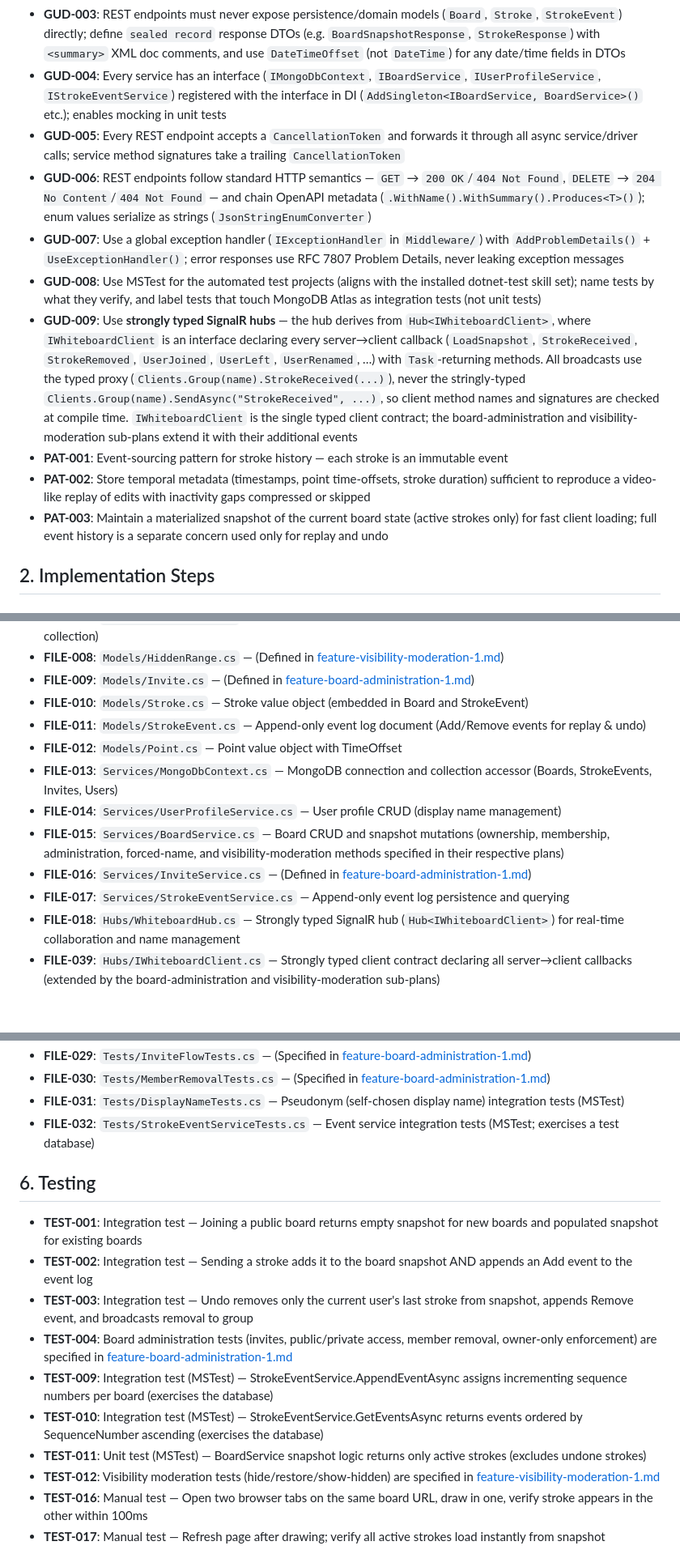
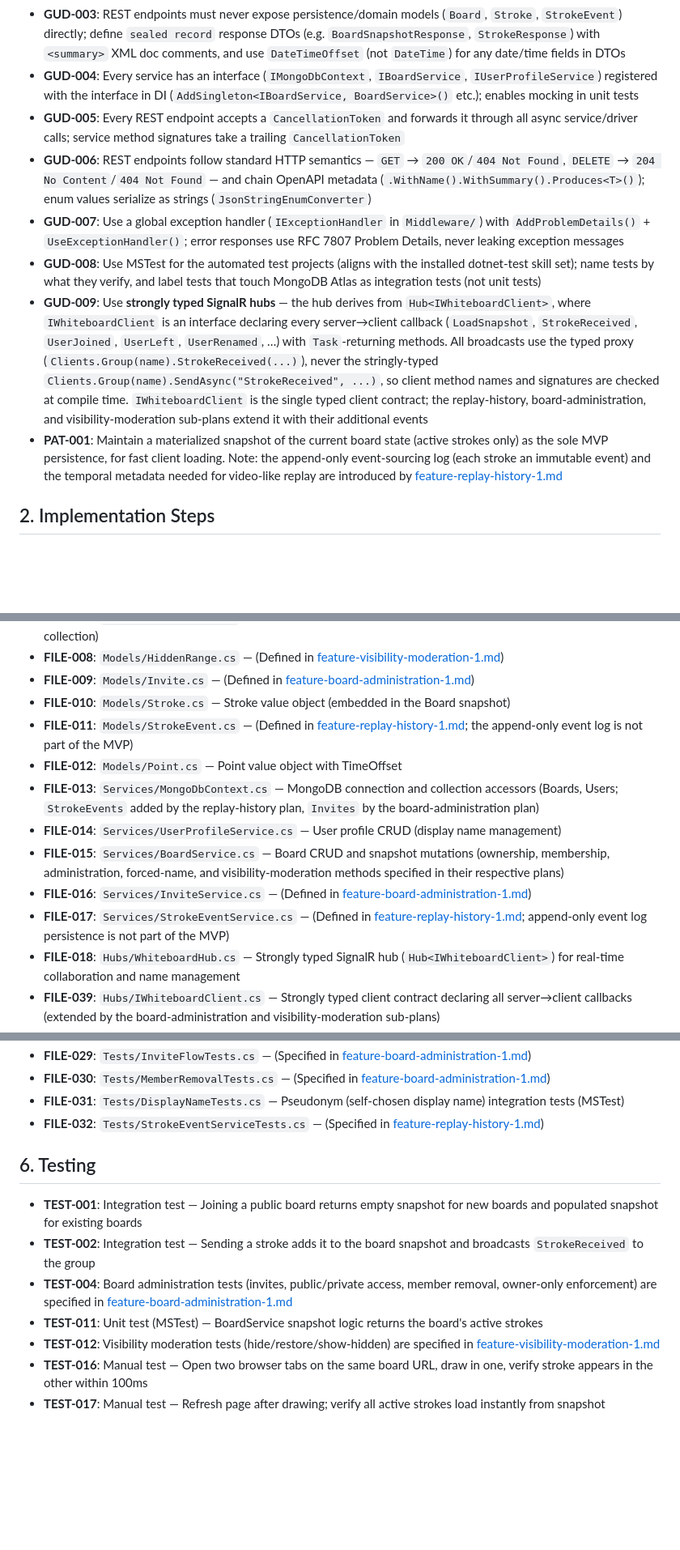
Before and after one commit to basilevs/canvas, a Markdown page: plan/feature-collaborative-whiteboard-1.md, 3 parts joined by grey strips. Shown at 81% size. GitHub-like rendering; blank space fills up the shorter version.

```diff
--- a/plan/feature-collaborative-whiteboard-1.md
+++ b/plan/feature-collaborative-whiteboard-1.md
@@ -34,15 +34,13 @@ Technology demonstrator of ASP.NET Core and MongoDB implementing a collaborative
 - **GUD-001**: Follow ASP.NET Core minimal API patterns where applicable; the project already uses minimal APIs + built-in OpenAPI (`AddOpenApi`/`MapOpenApi`) — do not introduce controllers or Swashbuckle
 - **GUD-002**: Use MongoDB.Driver official .NET driver (not Entity Framework)
 - **GUD-003**: REST endpoints must never expose persistence/domain models (`Board`, `Stroke`, `StrokeEvent`) directly; define `sealed record` response DTOs (e.g. `BoardSnapshotResponse`, `StrokeResponse`) with `<summary>` XML doc comments, and use `DateTimeOffset` (not `DateTime`) for any date/time fields in DTOs
-- **GUD-004**: Every service has an interface (`IMongoDbContext`, `IBoardService`, `IUserProfileService`, `IStrokeEventService`) registered with the interface in DI (`AddSingleton<IBoardService, BoardService>()` etc.); enables mocking in unit tests
+- **GUD-004**: Every service has an interface (`IMongoDbContext`, `IBoardService`, `IUserProfileService`) registered with the interface in DI (`AddSingleton<IBoardService, BoardService>()` etc.); enables mocking in unit tests
 - **GUD-005**: Every REST endpoint accepts a `CancellationToken` and forwards it through all async service/driver calls; service method signatures take a trailing `CancellationToken`
 - **GUD-006**: REST endpoints follow standard HTTP semantics — `GET` → `200 OK`/`404 Not Found`, `DELETE` → `204 No Content`/`404 Not Found` — and chain OpenAPI metadata (`.WithName().WithSummary().Produces<T>()`); enum values serialize as strings (`JsonStringEnumConverter`)
 - **GUD-007**: Use a global exception handler (`IExceptionHandler` in `Middleware/`) with `AddProblemDetails()` + `UseExceptionHandler()`; error responses use RFC 7807 Problem Details, never leaking exception messages
 - **GUD-008**: Use MSTest for the automated test projects (aligns with the installed dotnet-test skill set); name tests by what they verify, and label tests that touch MongoDB Atlas as integration tests (not unit tests)
-- **GUD-009**: Use **strongly typed SignalR hubs** — the hub derives from `Hub<IWhiteboardClient>`, where `IWhiteboardClient` is an interface declaring every server→client callback (`LoadSnapshot`, `StrokeReceived`, `StrokeRemoved`, `UserJoined`, `UserLeft`, `UserRenamed`, …) with `Task`-returning methods. All broadcasts use the typed proxy (`Clients.Group(name).StrokeReceived(...)`), never the stringly-typed `Clients.Group(name).SendAsync("StrokeReceived", ...)`, so client method names and signatures are checked at compile time. `IWhiteboardClient` is the single typed client contract; the board-administration and visibility-moderation sub-plans extend it with their additional events
-- **PAT-001**: Event-sourcing pattern for stroke history — each stroke is an immutable event
-- **PAT-002**: Store temporal metadata (timestamps, point time-offsets, stroke duration) sufficient to reproduce a video-like replay of edits with inactivity gaps compressed or skipped
-- **PAT-003**: Maintain a materialized snapshot of the current board state (active strokes only) for fast client loading; full event history is a separate concern used only for replay and undo
+- **GUD-009**: Use **strongly typed SignalR hubs** — the hub derives from `Hub<IWhiteboardClient>`, where `IWhiteboardClient` is an interface declaring every server→client callback (`LoadSnapshot`, `StrokeReceived`, `UserJoined`, `UserLeft`, `UserRenamed`, …) with `Task`-returning methods. All broadcasts use the typed proxy (`Clients.Group(name).StrokeReceived(...)`), never the stringly-typed `Clients.Group(name).SendAsync("StrokeReceived", ...)`, so client method names and signatures are checked at compile time. `IWhiteboardClient` is the single typed client contract; the replay-history, board-administration, and visibility-moderation sub-plans extend it with their additional events
+- **PAT-001**: Maintain a materialized snapshot of the current board state (active strokes only) as the sole MVP persistence, for fast client loading. Note: the append-only event-sourcing log (each stroke an immutable event) and the temporal metadata needed for video-like replay are introduced by [feature-replay-history-1.md](./feature-replay-history-1.md)
 
 ## 2. Implementation Steps
 
@@ -158,14 +152,14 @@ Technology demonstrator of ASP.NET Core and MongoDB implementing a collaborative
 - **FILE-007**: `Models/UserProfile.cs` — User document with self-chosen DisplayName (global, stored in Users collection)
 - **FILE-008**: `Models/HiddenRange.cs` — (Defined in [feature-visibility-moderation-1.md](./feature-visibility-moderation-1.md))
 - **FILE-009**: `Models/Invite.cs` — (Defined in [feature-board-administration-1.md](./feature-board-administration-1.md))
-- **FILE-010**: `Models/Stroke.cs` — Stroke value object (embedded in Board and StrokeEvent)
-- **FILE-011**: `Models/StrokeEvent.cs` — Append-only event log document (Add/Remove events for replay & undo)
+- **FILE-010**: `Models/Stroke.cs` — Stroke value object (embedded in the Board snapshot)
+- **FILE-011**: `Models/StrokeEvent.cs` — (Defined in [feature-replay-history-1.md](./feature-replay-history-1.md); the append-only event log is not part of the MVP)
 - **FILE-012**: `Models/Point.cs` — Point value object with TimeOffset
-- **FILE-013**: `Services/MongoDbContext.cs` — MongoDB connection and collection accessor (Boards, StrokeEvents, Invites, Users)
+- **FILE-013**: `Services/MongoDbContext.cs` — MongoDB connection and collection accessors (Boards, Users; `StrokeEvents` added by the replay-history plan, `Invites` by the board-administration plan)
 - **FILE-014**: `Services/UserProfileService.cs` — User profile CRUD (display name management)
 - **FILE-015**: `Services/BoardService.cs` — Board CRUD and snapshot mutations (ownership, membership, administration, forced-name, and visibility-moderation methods specified in their respective plans)
 - **FILE-016**: `Services/InviteService.cs` — (Defined in [feature-board-administration-1.md](./feature-board-administration-1.md))
-- **FILE-017**: `Services/StrokeEventService.cs` — Append-only event log persistence and querying
+- **FILE-017**: `Services/StrokeEventService.cs` — (Defined in [feature-replay-history-1.md](./feature-replay-history-1.md); append-only event log persistence is not part of the MVP)
 - **FILE-018**: `Hubs/WhiteboardHub.cs` — Strongly typed SignalR hub (`Hub<IWhiteboardClient>`) for real-time collaboration and name management
 - **FILE-039**: `Hubs/IWhiteboardClient.cs` — Strongly typed client contract declaring all server→client callbacks (extended by the board-administration and visibility-moderation sub-plans)
 - **FILE-019**: `wwwroot/index.html` — Main whiteboard page (Pico.css + SignalR via CDN) with display name editing
@@ -183,17 +177,14 @@ Technology demonstrator of ASP.NET Core and MongoDB implementing a collaborative
 - **FILE-029**: `Tests/InviteFlowTests.cs` — (Specified in [feature-board-administration-1.md](./feature-board-administration-1.md))
 - **FILE-030**: `Tests/MemberRemovalTests.cs` — (Specified in [feature-board-administration-1.md](./feature-board-administration-1.md))
 - **FILE-031**: `Tests/DisplayNameTests.cs` — Pseudonym (self-chosen display name) integration tests (MSTest)
-- **FILE-032**: `Tests/StrokeEventServiceTests.cs` — Event service integration tests (MSTest; exercises a test database)
+- **FILE-032**: `Tests/StrokeEventServiceTests.cs` — (Specified in [feature-replay-history-1.md](./feature-replay-history-1.md))
 
 ## 6. Testing
 
 - **TEST-001**: Integration test — Joining a public board returns empty snapshot for new boards and populated snapshot for existing boards
-- **TEST-002**: Integration test — Sending a stroke adds it to the board snapshot AND appends an Add event to the event log
-- **TEST-003**: Integration test — Undo removes only the current user's last stroke from snapshot, appends Remove event, and broadcasts removal to group
+- **TEST-002**: Integration test — Sending a stroke adds it to the board snapshot and broadcasts `StrokeReceived` to the group
 - **TEST-004**: Board administration tests (invites, public/private access, member removal, owner-only enforcement) are specified in [feature-board-administration-1.md](./feature-board-administration-1.md)
-- **TEST-009**: Integration test (MSTest) — StrokeEventService.AppendEventAsync assigns incrementing sequence numbers per board (exercises the database)
-- **TEST-010**: Integration test (MSTest) — StrokeEventService.GetEventsAsync returns events ordered by SequenceNumber ascending (exercises the database)
-- **TEST-011**: Unit test (MSTest) — BoardService snapshot logic returns only active strokes (excludes undone strokes)
+- **TEST-011**: Unit test (MSTest) — BoardService snapshot logic returns the board's active strokes
 - **TEST-012**: Visibility moderation tests (hide/restore/show-hidden) are specified in [feature-visibility-moderation-1.md](./feature-visibility-moderation-1.md)
 - **TEST-016**: Manual test — Open two browser tabs on the same board URL, draw in one, verify stroke appears in the other within 100ms
 - **TEST-017**: Manual test — Refresh page after drawing; verify all active strokes load instantly from snapshot
```
Also changed, not shown: other parts of plan/feature-collaborative-whiteboard-1.md (+12 -16 lines), plan/feature-board-administration-1.md (+6 -7 lines), plan/feature-replay-history-1.md (+20 -4 lines).
